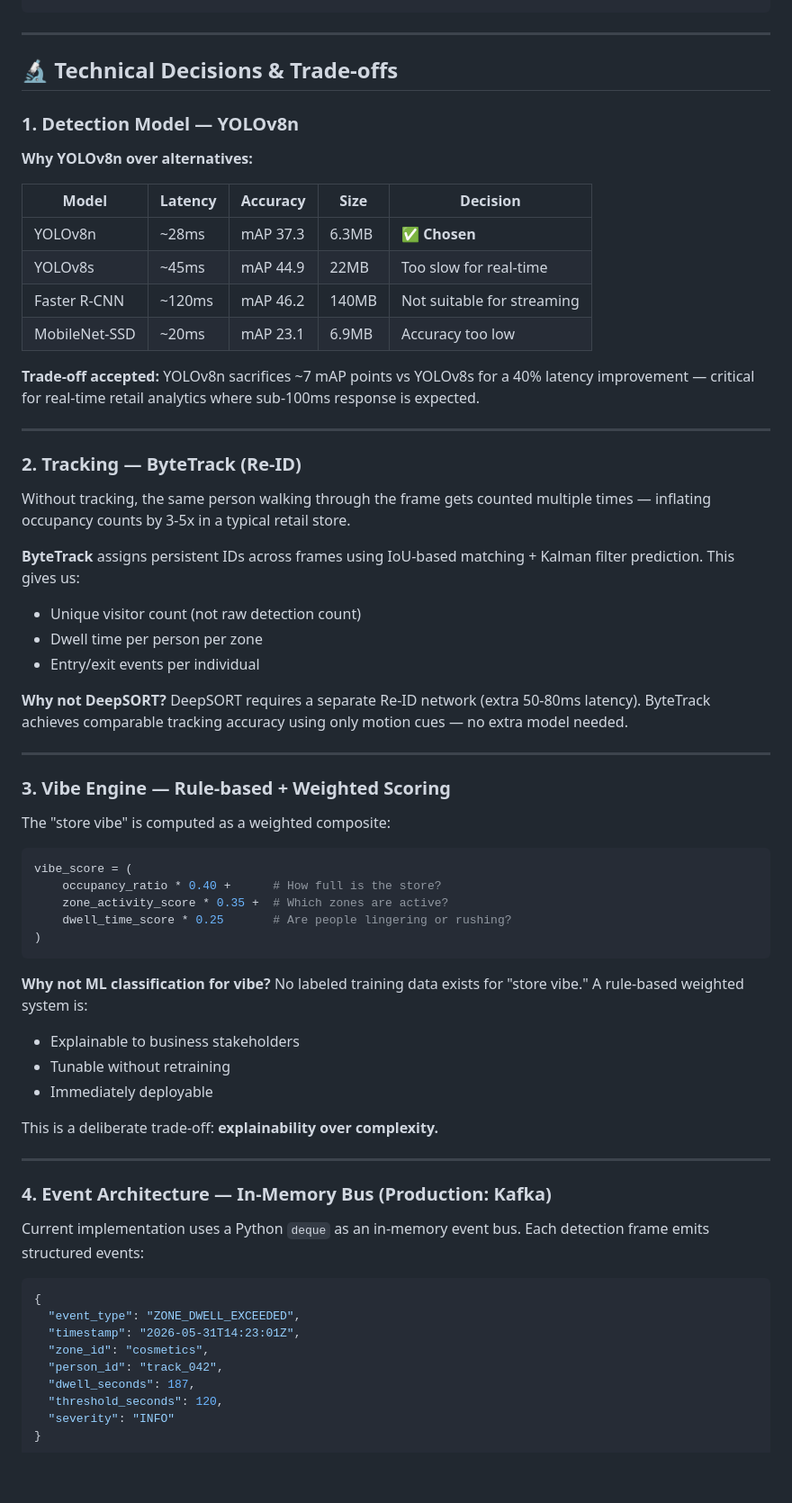
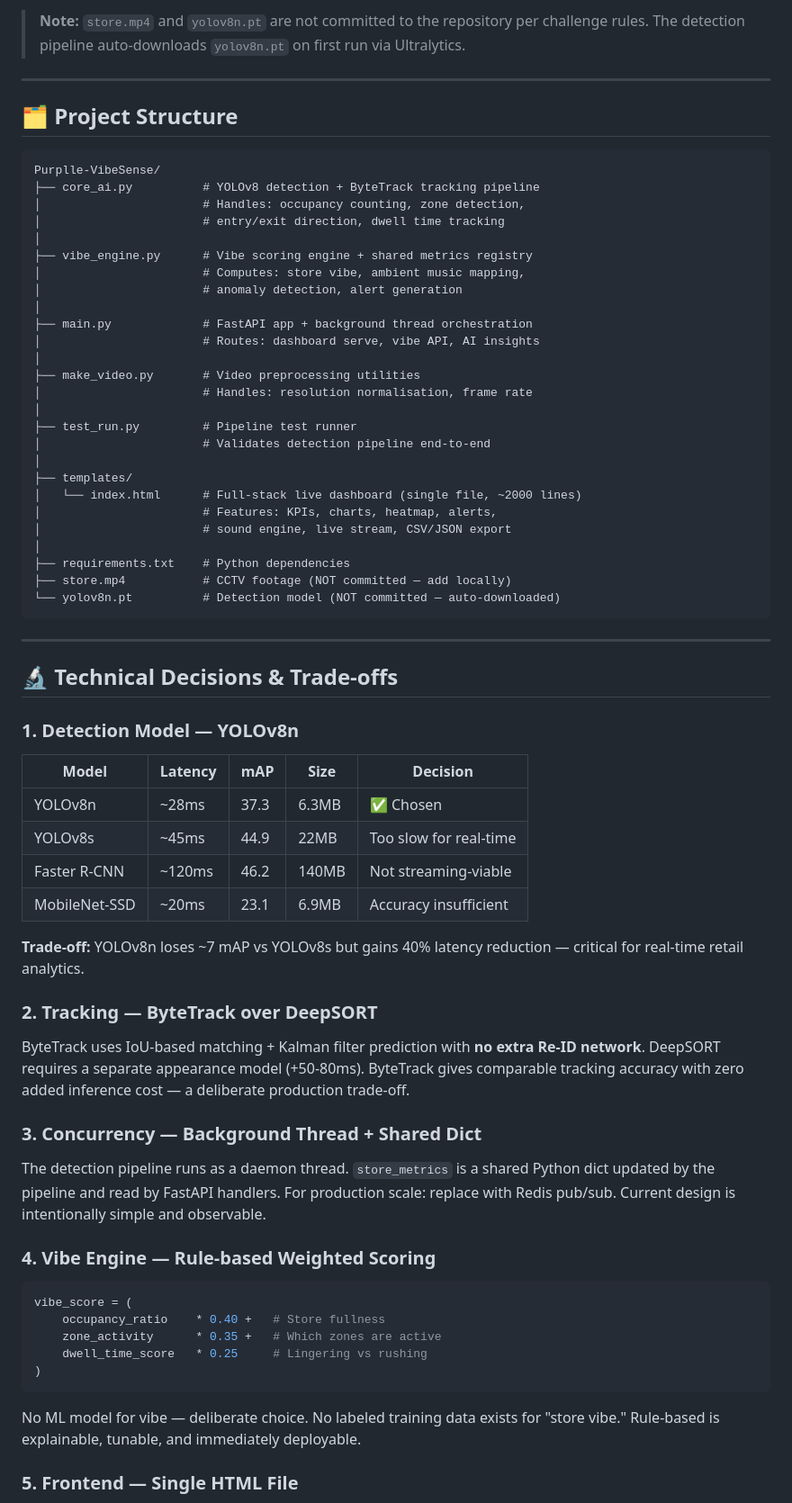
Before and after one commit to utkarshsharma14/Purplle-VibeSense, a Markdown page: README.md, the part around one of its changes. Shown at 90% size. Drawn GitHub-style; blank space fills up the shorter version.

Commit message:
docs: accurate README matching actual repo structure

````diff
--- a/README.md
+++ b/README.md
@@ -65,3 +88,36 @@ Modern retail stores generate continuous CCTV footage but extract almost no inte
+> **Note:** `store.mp4` and `yolov8n.pt` are not committed to the repository per challenge rules. The detection pipeline auto-downloads `yolov8n.pt` on first run via Ultralytics.
+
+---
+
+## 🗂️ Project Structure
+
+```
+Purplle-VibeSense/
+├── core_ai.py          # YOLOv8 detection + ByteTrack tracking pipeline
+│                       # Handles: occupancy counting, zone detection,
+│                       # entry/exit direction, dwell time tracking
+│
+├── vibe_engine.py      # Vibe scoring engine + shared metrics registry
+│                       # Computes: store vibe, ambient music mapping,
+│                       # anomaly detection, alert generation
+│
+├── main.py             # FastAPI app + background thread orchestration
+│                       # Routes: dashboard serve, vibe API, AI insights
+│
+├── make_video.py       # Video preprocessing utilities
+│                       # Handles: resolution normalisation, frame rate
+│
+├── test_run.py         # Pipeline test runner
+│                       # Validates detection pipeline end-to-end
+│
+├── templates/
+│   └── index.html      # Full-stack live dashboard (single file, ~2000 lines)
+│                       # Features: KPIs, charts, heatmap, alerts,
+│                       # sound engine, live stream, CSV/JSON export
+│
+├── requirements.txt    # Python dependencies
+├── store.mp4           # CCTV footage (NOT committed — add locally)
+└── yolov8n.pt          # Detection model (NOT committed — auto-downloaded)
 ```
 
 ---
@@ -70,67 +126,34 @@ Modern retail stores generate continuous CCTV footage but extract almost no inte
 
 ### 1. Detection Model — YOLOv8n
 
-**Why YOLOv8n over alternatives:**
+| Model | Latency | mAP | Size | Decision |
+|-------|---------|-----|------|----------|
+| YOLOv8n | ~28ms | 37.3 | 6.3MB | ✅ Chosen |
+| YOLOv8s | ~45ms | 44.9 | 22MB | Too slow for real-time |
+| Faster R-CNN | ~120ms | 46.2 | 140MB | Not streaming-viable |
+| MobileNet-SSD | ~20ms | 23.1 | 6.9MB | Accuracy insufficient |
 
-| Model | Latency | Accuracy | Size | Decision |
-|-------|---------|----------|------|----------|
-| YOLOv8n | ~28ms | mAP 37.3 | 6.3MB | ✅ **Chosen** |
-| YOLOv8s | ~45ms | mAP 44.9 | 22MB | Too slow for real-time |
-| Faster R-CNN | ~120ms | mAP 46.2 | 140MB | Not suitable for streaming |
-| MobileNet-SSD | ~20ms | mAP 23.1 | 6.9MB | Accuracy too low |
+**Trade-off:** YOLOv8n loses ~7 mAP vs YOLOv8s but gains 40% latency reduction — critical for real-time retail analytics.
 
-**Trade-off accepted:** YOLOv8n sacrifices ~7 mAP points vs YOLOv8s for a 40% latency improvement — critical for real-time retail analytics where sub-100ms response is expected.
+### 2. Tracking — ByteTrack over DeepSORT
 
----
+ByteTrack uses IoU-based matching + Kalman filter prediction with **no extra Re-ID network**. DeepSORT requires a separate appearance model (+50-80ms). ByteTrack gives comparable tracking accuracy with zero added inference cost — a deliberate production trade-off.
 
-### 2. Tracking — ByteTrack (Re-ID)
+### 3. Concurrency — Background Thread + Shared Dict
 
-Without tracking, the same person walking through the frame gets counted multiple times — inflating occupancy counts by 3-5x in a typical retail store.
+The detection pipeline runs as a daemon thread. `store_metrics` is a shared Python dict updated by the pipeline and read by FastAPI handlers. For production scale: replace with Redis pub/sub. Current design is intentionally simple and observable.
 
-**ByteTrack** assigns persistent IDs across frames using IoU-based matching + Kalman filter prediction. This gives us:
-- Unique visitor count (not raw detection count)
-- Dwell time per person per zone
-- Entry/exit events per individual
-
-**Why not DeepSORT?** DeepSORT requires a separate Re-ID network (extra 50-80ms latency). ByteTrack achieves comparable tracking accuracy using only motion cues — no extra model needed.
-
----
-
-### 3. Vibe Engine — Rule-based + Weighted Scoring
-
-The "store vibe" is computed as a weighted composite:
+### 4. Vibe Engine — Rule-based Weighted Scoring
 
 ```python
 vibe_score = (
-    occupancy_ratio * 0.40 +      # How full is the store?
-    zone_activity_score * 0.35 +  # Which zones are active?
-    dwell_time_score * 0.25       # Are people lingering or rushing?
+    occupancy_ratio    * 0.40 +   # Store fullness
+    zone_activity      * 0.35 +   # Which zones are active
+    dwell_time_score   * 0.25     # Lingering vs rushing
 )
 ```
 
-**Why not ML classification for vibe?**
-No labeled training data exists for "store vibe." A rule-based weighted system is:
-- Explainable to business stakeholders
-- Tunable without retraining
-- Immediately deployable
+No ML model for vibe — deliberate choice. No labeled training data exists for "store vibe." Rule-based is explainable, tunable, and immediately deployable.
 
-This is a deliberate trade-off: **explainability over complexity.**
+### 5. Frontend — Single HTML File
 
----
-
-### 4. Event Architecture — In-Memory Bus (Production: Kafka)
-
-Current implementation uses a Python `deque` as an in-memory event bus. Each detection frame emits structured events:
-
-```json
-{
-  "event_type": "ZONE_DWELL_EXCEEDED",
-  "timestamp": "2026-05-31T14:23:01Z",
-  "zone_id": "cosmetics",
-  "person_id": "track_042",
-  "dwell_seconds": 187,
-  "threshold_seconds": 120,
-  "severity": "INFO"
-}
-```
-
````
Also changed, not shown: other parts of README.md (+98 -148 lines).
